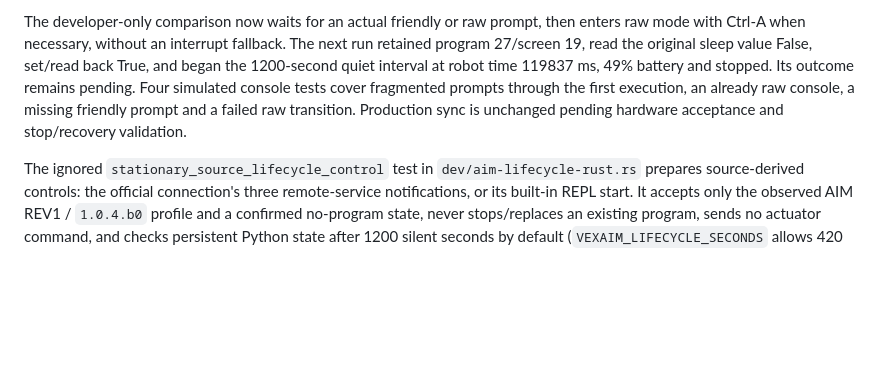
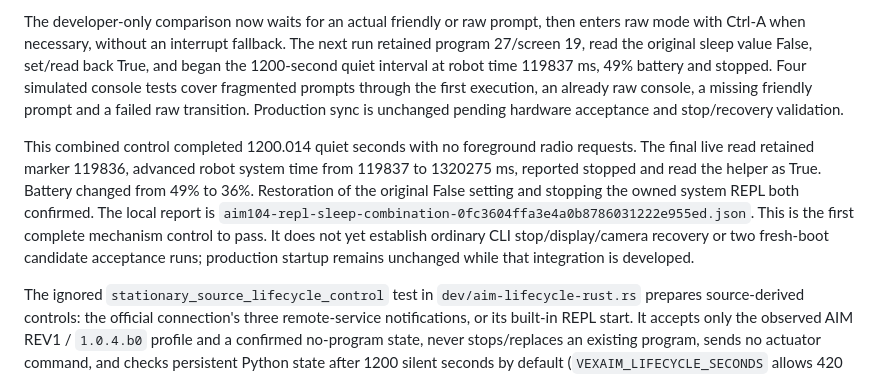
Before and after one commit to Tingsters/vexaim-cli, a Markdown page: docs/firmware-1.0.4-investigation.md, the part around the change. Rendered like a GitHub page; blank space fills up the shorter version.

Commit message:
Record first complete AIM sleep-prevention mechanism control

```diff
--- a/docs/firmware-1.0.4-investigation.md
+++ b/docs/firmware-1.0.4-investigation.md
@@ -344,10 +344,20 @@ The developer-only comparison now waits for an actual friendly or raw prompt,
 then enters raw mode with Ctrl-A when necessary, without an interrupt fallback.
 The next run retained program 27/screen 19, read the original sleep value False,
 set/read back True, and began the 1200-second quiet interval at robot time
-119837 ms, 49% battery and stopped. Its outcome remains pending. Four simulated
+119837 ms, 49% battery and stopped. Four simulated
 console tests cover fragmented prompts through the first execution, an already
 raw console, a missing friendly prompt and a failed raw transition. Production
 sync is unchanged pending hardware acceptance and stop/recovery validation.
+
+This combined control completed 1200.014 quiet seconds with no foreground radio
+requests. The final live read retained marker 119836, advanced robot system time
+from 119837 to 1320275 ms, reported stopped and read the helper as True. Battery
+changed from 49% to 36%. Restoration of the original False setting and stopping
+the owned system REPL both confirmed. The local report is
+`aim104-repl-sleep-combination-0fc3604ffa3e4a0b8786031222e955ed.json`.
+This is the first complete mechanism control to pass. It does not yet establish
+ordinary CLI stop/display/camera recovery or two fresh-boot candidate acceptance
+runs; production startup remains unchanged while that integration is developed.
 
 The ignored `stationary_source_lifecycle_control` test in
 `dev/aim-lifecycle-rust.rs` prepares source-derived controls:
```
Also changed, not shown: docs/hardware-notes.md (+8 -1 lines).
